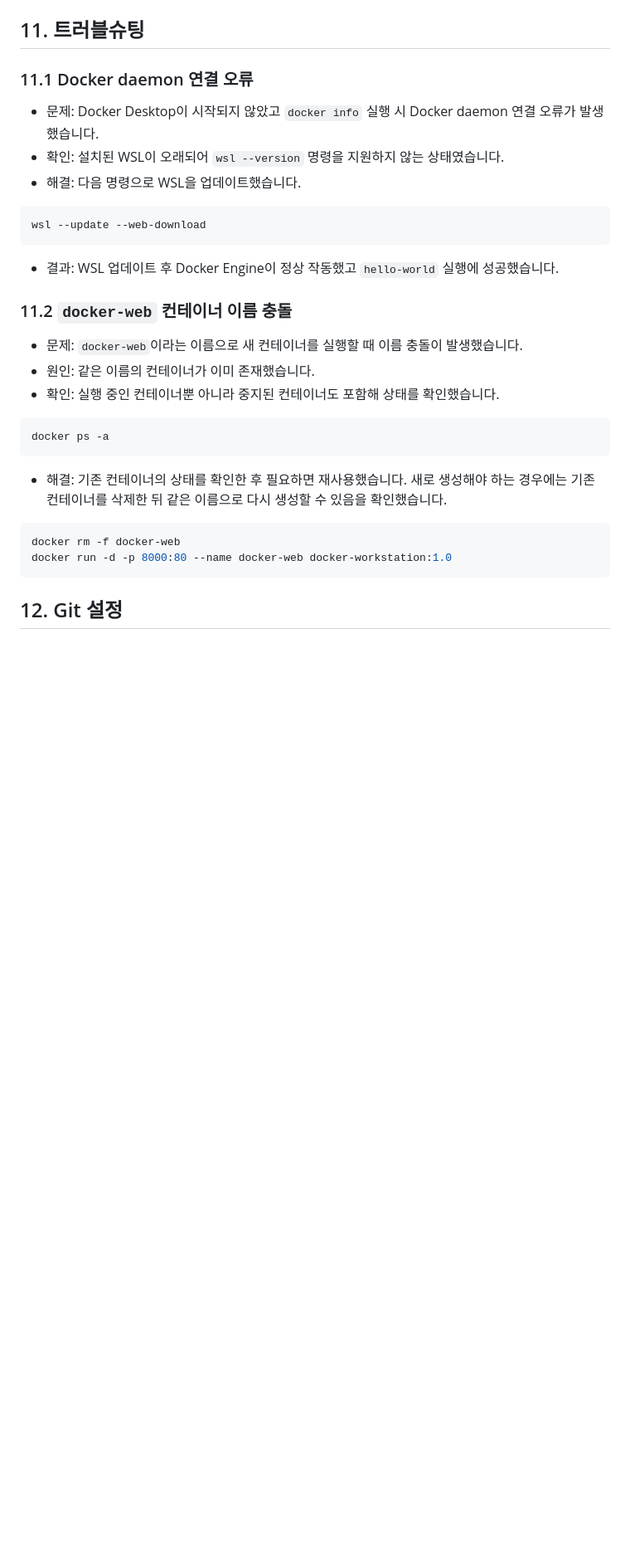
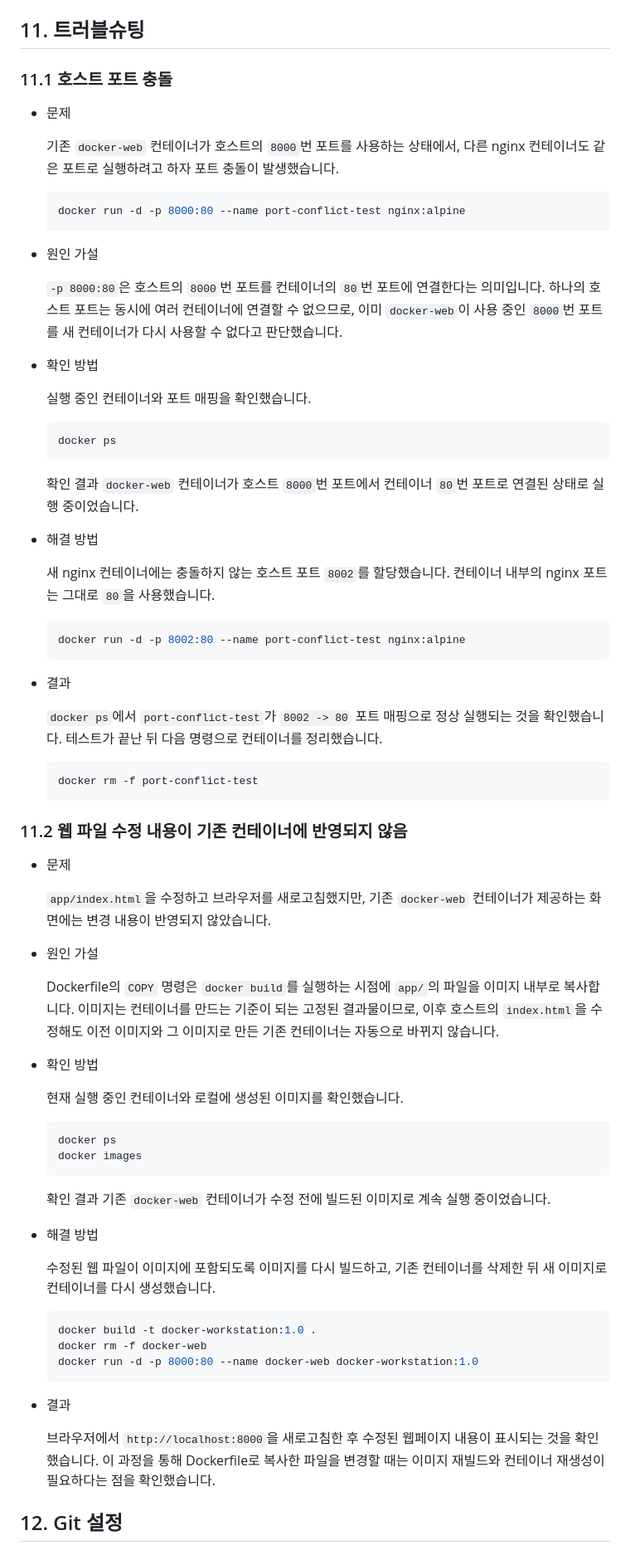
Before and after one commit to gareal2117/codyssey-mission01-docker-workstation, a Markdown page: README.md, the part around the change. Shown at 83% size. Drawn GitHub-style; blank space fills up the shorter version.

Commit message:
docs: update troubleshooting

````diff
--- a/README.md
+++ b/README.md
@@ -365,34 +365,80 @@ drwxr-xr-x testdir
 
 ## 11. 트러블슈팅
 
-### 11.1 Docker daemon 연결 오류
+### 11.1 호스트 포트 충돌
 
-- 문제: Docker Desktop이 시작되지 않았고 `docker info` 실행 시 Docker daemon 연결 오류가 발생했습니다.
-- 확인: 설치된 WSL이 오래되어 `wsl --version` 명령을 지원하지 않는 상태였습니다.
-- 해결: 다음 명령으로 WSL을 업데이트했습니다.
+- 문제
 
-```powershell
-wsl --update --web-download
-```
+  기존 `docker-web` 컨테이너가 호스트의 `8000`번 포트를 사용하는 상태에서, 다른 nginx 컨테이너도 같은 포트로 실행하려고 하자 포트 충돌이 발생했습니다.
 
-- 결과: WSL 업데이트 후 Docker Engine이 정상 작동했고 `hello-world` 실행에 성공했습니다.
+  ```powershell
+  docker run -d -p 8000:80 --name port-conflict-test nginx:alpine
+  ```
 
-### 11.2 `docker-web` 컨테이너 이름 충돌
+- 원인 가설
 
-- 문제: `docker-web`이라는 이름으로 새 컨테이너를 실행할 때 이름 충돌이 발생했습니다.
-- 원인: 같은 이름의 컨테이너가 이미 존재했습니다.
-- 확인: 실행 중인 컨테이너뿐 아니라 중지된 컨테이너도 포함해 상태를 확인했습니다.
+  `-p 8000:80`은 호스트의 `8000`번 포트를 컨테이너의 `80`번 포트에 연결한다는 의미입니다. 하나의 호스트 포트는 동시에 여러 컨테이너에 연결할 수 없으므로, 이미 `docker-web`이 사용 중인 `8000`번 포트를 새 컨테이너가 다시 사용할 수 없다고 판단했습니다.
 
-```powershell
-docker ps -a
-```
+- 확인 방법
 
-- 해결: 기존 컨테이너의 상태를 확인한 후 필요하면 재사용했습니다. 새로 생성해야 하는 경우에는 기존 컨테이너를 삭제한 뒤 같은 이름으로 다시 생성할 수 있음을 확인했습니다.
+  실행 중인 컨테이너와 포트 매핑을 확인했습니다.
 
-```powershell
-docker rm -f docker-web
-docker run -d -p 8000:80 --name docker-web docker-workstation:1.0
-```
+  ```powershell
+  docker ps
+  ```
+
+  확인 결과 `docker-web` 컨테이너가 호스트 `8000`번 포트에서 컨테이너 `80`번 포트로 연결된 상태로 실행 중이었습니다.
+
+- 해결 방법
+
+  새 nginx 컨테이너에는 충돌하지 않는 호스트 포트 `8002`를 할당했습니다. 컨테이너 내부의 nginx 포트는 그대로 `80`을 사용했습니다.
+
+  ```powershell
+  docker run -d -p 8002:80 --name port-conflict-test nginx:alpine
+  ```
+
+- 결과
+
+  `docker ps`에서 `port-conflict-test`가 `8002 -> 80` 포트 매핑으로 정상 실행되는 것을 확인했습니다. 테스트가 끝난 뒤 다음 명령으로 컨테이너를 정리했습니다.
+
+  ```powershell
+  docker rm -f port-conflict-test
+  ```
+
+### 11.2 웹 파일 수정 내용이 기존 컨테이너에 반영되지 않음
+
+- 문제
+
+  `app/index.html`을 수정하고 브라우저를 새로고침했지만, 기존 `docker-web` 컨테이너가 제공하는 화면에는 변경 내용이 반영되지 않았습니다.
+
+- 원인 가설
+
+  Dockerfile의 `COPY` 명령은 `docker build`를 실행하는 시점에 `app/`의 파일을 이미지 내부로 복사합니다. 이미지는 컨테이너를 만드는 기준이 되는 고정된 결과물이므로, 이후 호스트의 `index.html`을 수정해도 이전 이미지와 그 이미지로 만든 기존 컨테이너는 자동으로 바뀌지 않습니다.
+
+- 확인 방법
+
+  현재 실행 중인 컨테이너와 로컬에 생성된 이미지를 확인했습니다.
+
+  ```powershell
+  docker ps
+  docker images
+  ```
+
+  확인 결과 기존 `docker-web` 컨테이너가 수정 전에 빌드된 이미지로 계속 실행 중이었습니다.
+
+- 해결 방법
+
+  수정된 웹 파일이 이미지에 포함되도록 이미지를 다시 빌드하고, 기존 컨테이너를 삭제한 뒤 새 이미지로 컨테이너를 다시 생성했습니다.
+
+  ```powershell
+  docker build -t docker-workstation:1.0 .
+  docker rm -f docker-web
+  docker run -d -p 8000:80 --name docker-web docker-workstation:1.0
+  ```
+
+- 결과
+
+  브라우저에서 `http://localhost:8000`을 새로고침한 후 수정된 웹페이지 내용이 표시되는 것을 확인했습니다. 이 과정을 통해 Dockerfile로 복사한 파일을 변경할 때는 이미지 재빌드와 컨테이너 재생성이 필요하다는 점을 확인했습니다.
 
 
 ## 12. Git 설정
````
